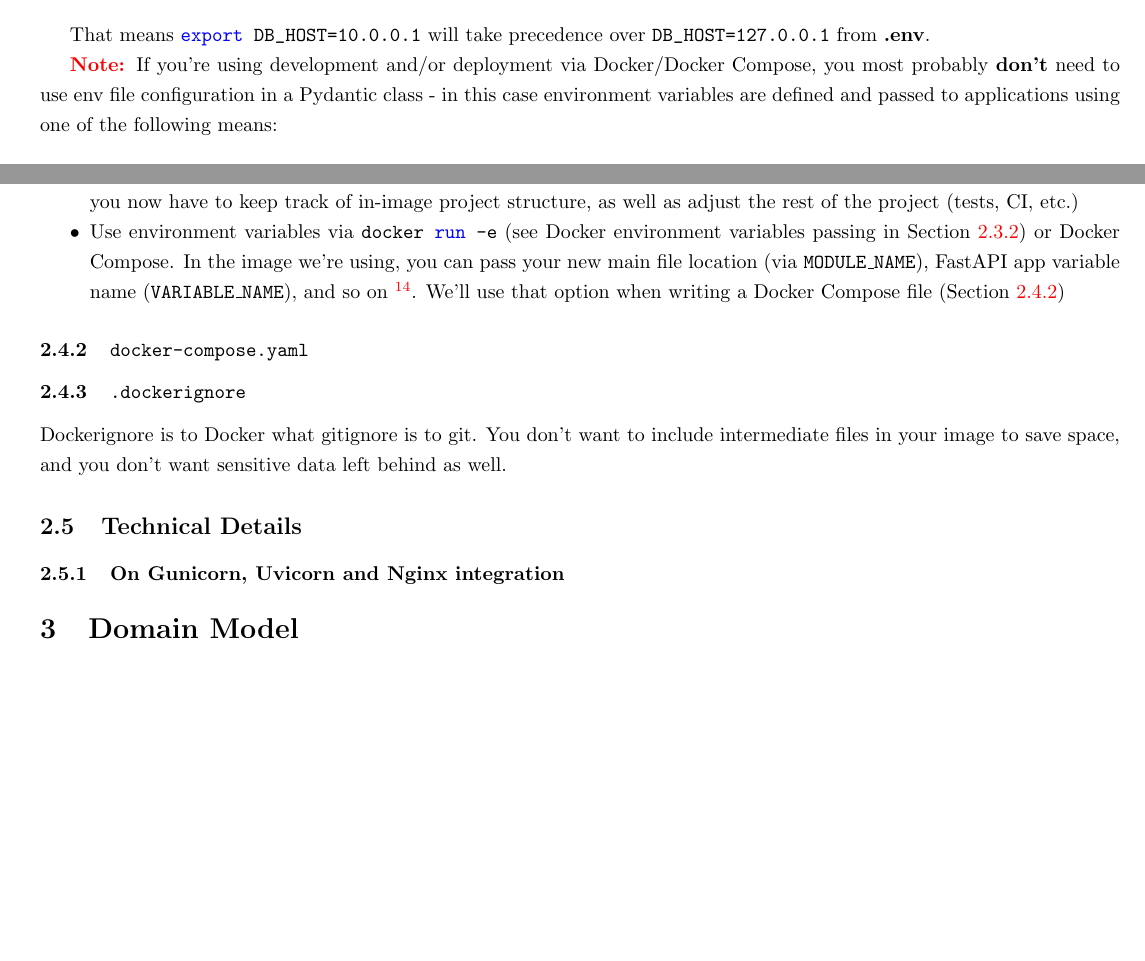
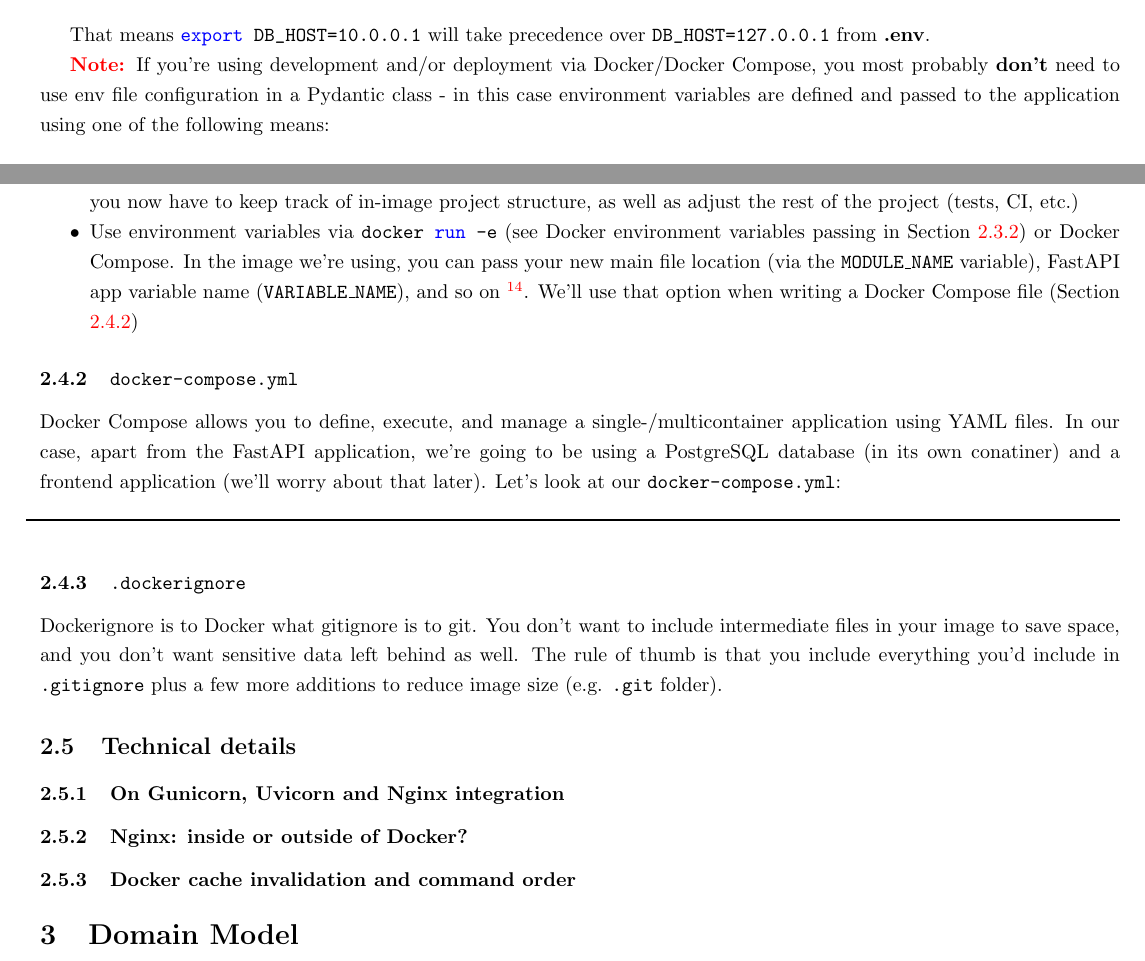
Before and after one commit to parkanaur/fastapi-notes, a LaTeX document (fastapi-notes.tex): two parts of pages 8 and 10 of 10, joined at a grey line, cut so that both start at the same text, the shorter picture padded with empty space. Compiled offline with pdfLaTeX.

Commit message:
docker-compose support

```diff
--- a/fastapi-notes.tex
+++ b/fastapi-notes.tex
@@ -71,7 +71,8 @@
 % Docker code listings
 \lstdefinelanguage{docker}{
     basicstyle=\ttfamily\small,
-    keywords={FROM, RUN, COPY, ADD, ENTRYPOINT, CMD,  ENV, ARG, WORKDIR, EXPOSE, LABEL, USER, VOLUME, STOPSIGNAL, ONBUILD, MAINTAINER},
+    keywords={FROM, RUN, COPY, ADD, ENTRYPOINT, CMD,  ENV, ARG, WORKDIR, EXPOSE, LABEL, USER, VOLUME, STOPSIGNAL, ONBUILD, MAINTAINER,
+    image, environment, ports, container\_name, ports, links, build, version, volumes, services, networks},
     keywordstyle=\color{blue}\bfseries,
     identifierstyle=\color{black},
     sensitive=false,
@@ -343,7 +344,7 @@ The order in which Pydantic reads environment variables is as follows:
 
 That means \bashinline{export DB\_HOST=10.0.0.1} will take precedence over \bashinline{DB\_HOST=127.0.0.1} from \textbf{.env}.
 
-\note If you're using development and/or deployment via Docker/Docker Compose, you most probably \textbf{don't} need to use env file configuration in a Pydantic class - in this case environment variables are defined and passed to applications using one of the following means:
+\note If you're using development and/or deployment via Docker/Docker Compose, you most probably \textbf{don't} need to use env file configuration in a Pydantic class - in this case environment variables are defined and passed to the application using one of the following means:
 
 \begin{itemize}
     \item \bashinline{docker run -e VAR_NAME=var_value}
@@ -401,18 +402,29 @@ COPY ./pyproject.toml ./poetry.lock* /app/
 COPY ./pyfh /app
         \end{dockercode}
         This method still has the drawback of having to conform to variable naming and is more error-prone in general, since you now have to keep track of in-image project structure, as well as adjust the rest of the project (tests, CI, etc.)}
-    \item{Use environment variables via \dockerinline{docker run -e} (see Docker environment variables passing in Section \ref{preparations:configenv}) or Docker Compose. In the image we're using, you can pass your new main file location (via \texttt{MODULE\_NAME}), FastAPI app variable name (\texttt{VARIABLE\_NAME}), and so on \flink{https://github.com/tiangolo/uvicorn-gunicorn-fastapi-docker\#advanced-usage}. We'll use that option when writing a Docker Compose file (Section \ref{preparations:dockercompose})}
+
+    \item{Use environment variables via \dockerinline{docker run -e} (see Docker environment variables passing in Section \ref{preparations:configenv}) or Docker Compose. In the image we're using, you can pass your new main file location (via the \texttt{MODULE\_NAME} variable), FastAPI app variable name (\texttt{VARIABLE\_NAME}), and so on \flink{https://github.com/tiangolo/uvicorn-gunicorn-fastapi-docker\#advanced-usage}. We'll use that option when writing a Docker Compose file (Section \ref{preparations:dockercompose})}
 \end{itemize}
 
-\subsubsection{\texttt{docker-compose.yaml}\label{preparations:dockercompose}}
+\subsubsection{\texttt{docker-compose.yml}\label{preparations:dockercompose}}
+
+Docker Compose allows you to define, execute, and manage a single-/multicontainer application using YAML files. In our case, apart from the FastAPI application, we're going to be using a PostgreSQL database (in its own conatiner) and a frontend application (we'll worry about that later). Let's look at our \texttt{docker-compose.yml}:
+
+\begin{dockercode}
+
+\end{dockercode}
 
 \subsubsection{\texttt{.dockerignore}}
 
-Dockerignore is to Docker what gitignore is to git. You don't want to include intermediate files in your image to save space, and you don't want sensitive data left behind as well.
+Dockerignore is to Docker what gitignore is to git. You don't want to include intermediate files in your image to save space, and you don't want sensitive data left behind as well. The rule of thumb is that you include everything you'd include in \texttt{.gitignore} plus a few more additions to reduce image size (e.g. \texttt{.git} folder).
 
-\subsection{Technical Details}
+\subsection{Technical details}
 
 \subsubsection{On Gunicorn, Uvicorn and Nginx integration}
+
+\subsubsection{Nginx: inside or outside of Docker?}
+
+\subsubsection{Docker cache invalidation and command order}
 
 \section{Domain Model}
 
```
Also changed, not shown: fastapi-notes.pdf, fastapi-notes.tex (2 more changed lines).
